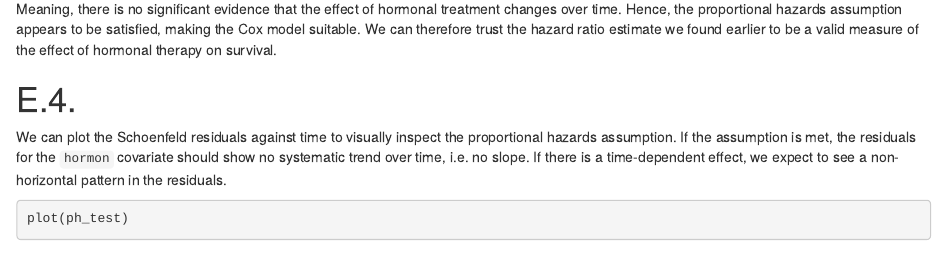
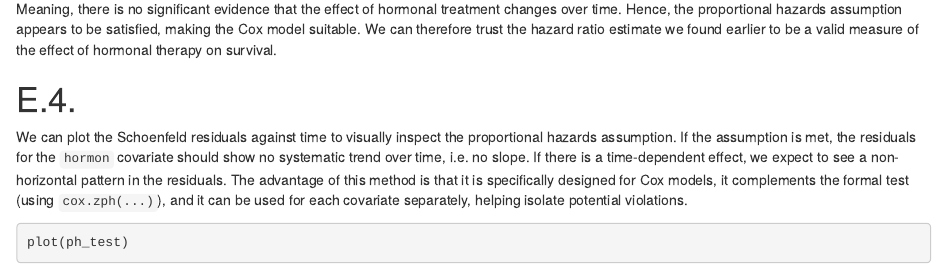
Before and after one commit to Sebelino/survival-analysis, an R Markdown document (exam.Rmd): the page in a window 1100 px wide, from 10160 px down. Rendered offline with R 4.5, knitr and Pandoc, with nearby package versions; some code elsewhere in the file could not run offline.

Commit message:
feat: E4 Some more motivaiton

````diff
--- a/exam.Rmd
+++ b/exam.Rmd
@@ -582,6 +582,10 @@ the proportional hazards assumption. If the assumption is met, the
 residuals for the `hormon` covariate should show no systematic trend
 over time, i.e. no slope. If there is a time-dependent effect, we expect
 to see a non-horizontal pattern in the residuals.
+The advantage of this method is that
+it is specifically designed for Cox models,
+it complements the formal test (using `cox.zph(...)`),
+and it can be used for each covariate separately, helping isolate potential violations.
 
 ```{r}
 plot(ph_test)
````
